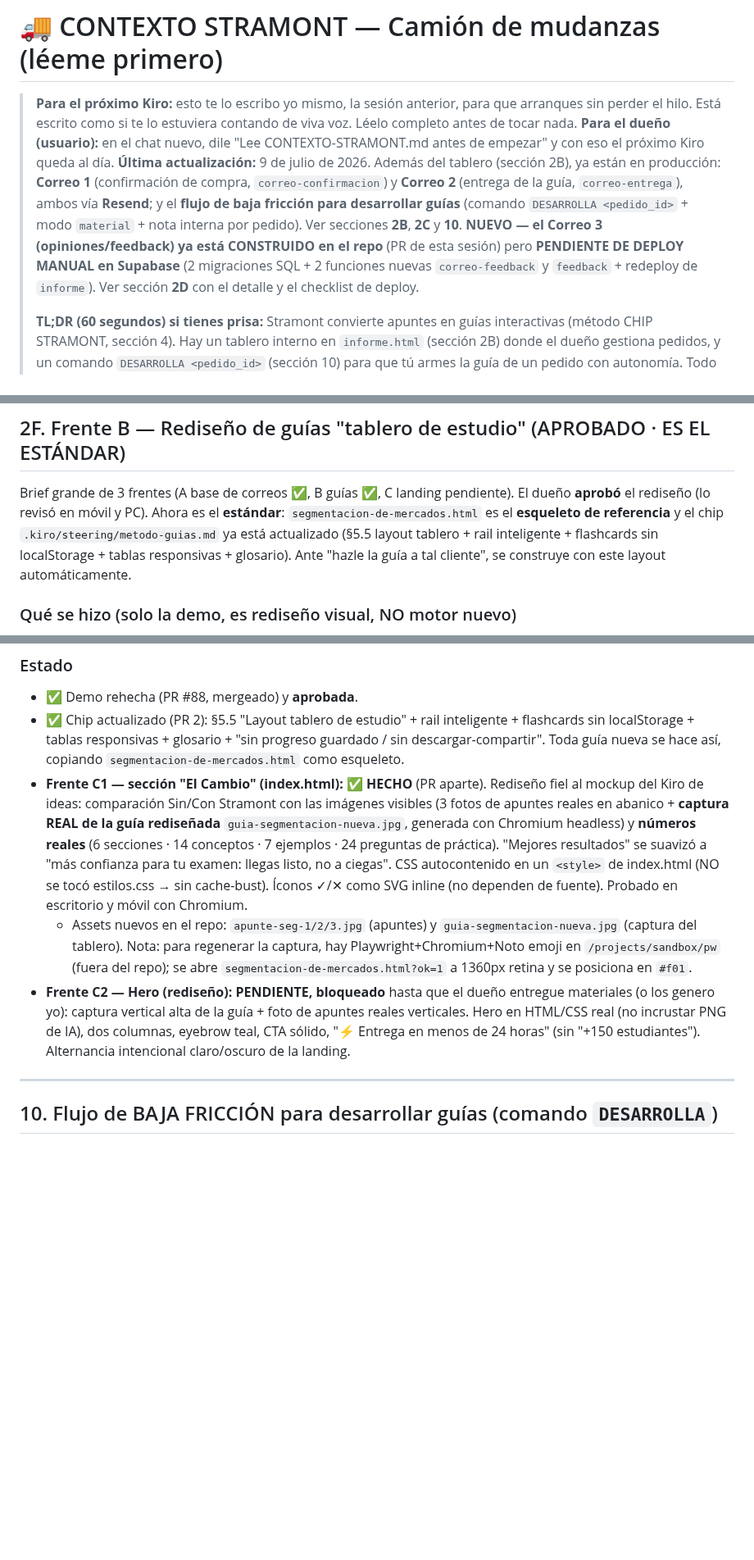
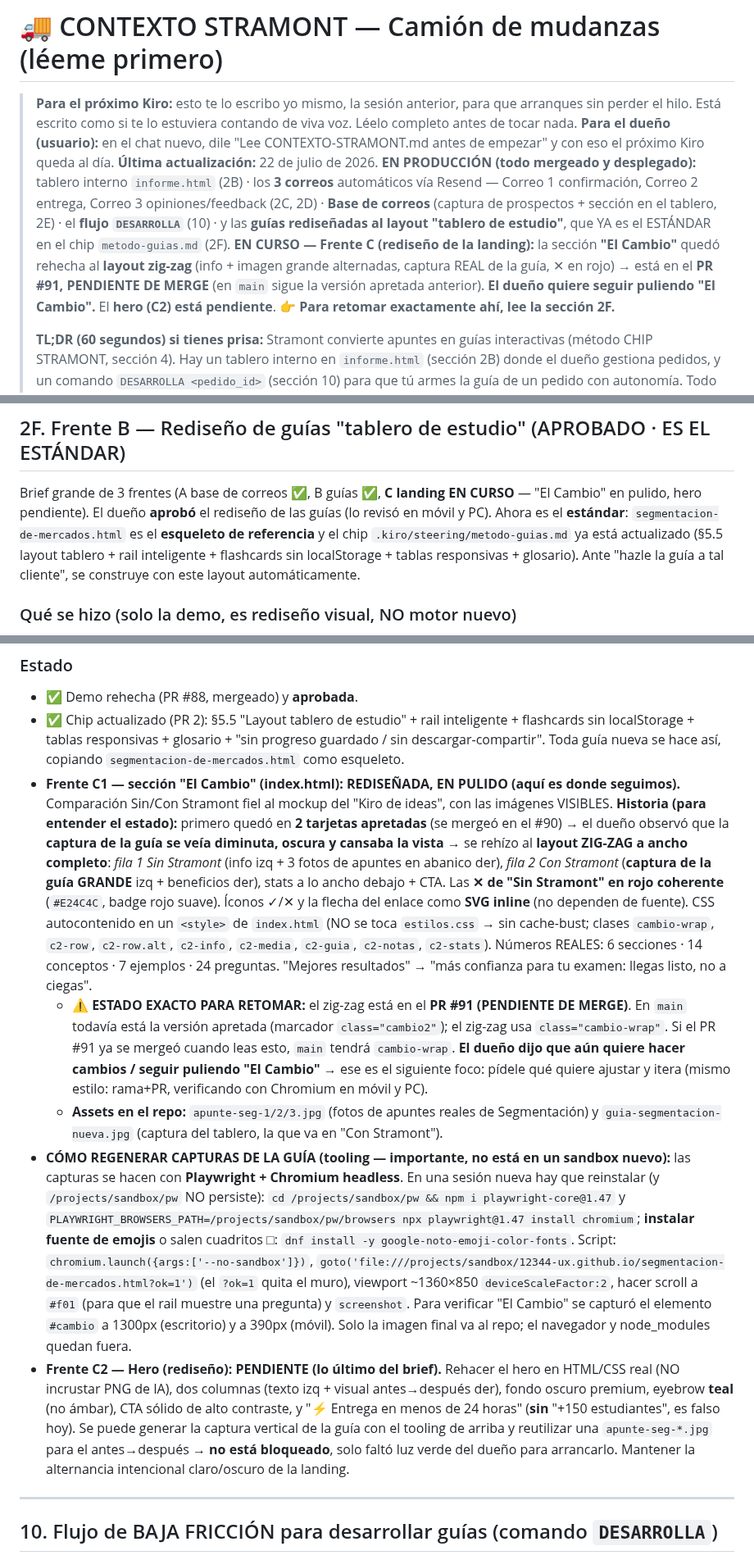
Before and after one commit to 12344-ux/12344-ux.github.io, a Markdown page: CONTEXTO-STRAMONT.md, 3 parts joined by grey strips. Shown at 82% size. Rendered like a GitHub page; blank space fills up the shorter version.

Commit message:
Camion de mudanzas: contexto al dia para retomar el Frente C
- Cabecera/TL;DR: estado actual (3 correos + base de correos + guias rediseñadas
  estandar EN PRODUCCION; Frente C landing EN CURSO).
- 2F: historia y ESTADO EXACTO de 'El Cambio' (zig-zag en PR #91 pendiente de merge;
  el dueño quiere seguir puliendo), clases CSS del zig-zag, assets, y el TOOLING
  para regenerar capturas (Playwright+Chromium+Noto emoji, paso a paso). Hero C2 pendiente.
- Roadmap: Correo 3 ya en produccion; foco actual = pulir 'El Cambio' y luego el hero.

```diff
--- a/CONTEXTO-STRAMONT.md
+++ b/CONTEXTO-STRAMONT.md
@@ -2,7 +2,9 @@
 
 > **Para el próximo Kiro:** esto te lo escribo yo mismo, la sesión anterior, para que arranques sin perder el hilo. Está escrito como si te lo estuviera contando de viva voz. Léelo completo antes de tocar nada.
 > **Para el dueño (usuario):** en el chat nuevo, dile "Lee CONTEXTO-STRAMONT.md antes de empezar" y con eso el próximo Kiro queda al día.
-> **Última actualización:** 9 de julio de 2026. Además del tablero (sección 2B), ya están en producción: **Correo 1** (confirmación de compra, `correo-confirmacion`) y **Correo 2** (entrega de la guía, `correo-entrega`), ambos vía **Resend**; y el **flujo de baja fricción para desarrollar guías** (comando `DESARROLLA <pedido_id>` + modo `material` + nota interna por pedido). Ver secciones **2B**, **2C** y **10**. **NUEVO — el Correo 3 (opiniones/feedback) ya está CONSTRUIDO en el repo** (PR de esta sesión) pero **PENDIENTE DE DEPLOY MANUAL en Supabase** (2 migraciones SQL + 2 funciones nuevas `correo-feedback` y `feedback` + redeploy de `informe`). Ver sección **2D** con el detalle y el checklist de deploy.
+> **Última actualización:** 22 de julio de 2026.
+> **EN PRODUCCIÓN (todo mergeado y desplegado):** tablero interno `informe.html` (2B) · los **3 correos** automáticos vía Resend — Correo 1 confirmación, Correo 2 entrega, Correo 3 opiniones/feedback (2C, 2D) · **Base de correos** (captura de prospectos + sección en el tablero, 2E) · el **flujo `DESARROLLA`** (10) · y las **guías rediseñadas al layout "tablero de estudio"**, que YA es el ESTÁNDAR en el chip `metodo-guias.md` (2F).
+> **EN CURSO — Frente C (rediseño de la landing):** la sección **"El Cambio"** quedó rehecha al **layout zig-zag** (info + imagen grande alternadas, captura REAL de la guía, ✕ en rojo) → está en el **PR #91, PENDIENTE DE MERGE** (en `main` sigue la versión apretada anterior). **El dueño quiere seguir puliendo "El Cambio".** El **hero (C2) está pendiente**. 👉 **Para retomar exactamente ahí, lee la sección 2F.**
 >
 > **TL;DR (60 segundos) si tienes prisa:** Stramont convierte apuntes en guías interactivas (método CHIP STRAMONT, sección 4). Hay un tablero interno en `informe.html` (sección 2B) donde el dueño gestiona pedidos, y un comando `DESARROLLA <pedido_id>` (sección 10) para que tú armes la guía de un pedido con autonomía. Todo pago sigue en modo simulación (Wompi real es el pendiente #1, sección 8). Regla de oro: nunca push a `main`, siempre rama+PR (sección 6). Si un merge no se refleja en el sitio tras varios minutos, no es caché — revisa GitHub Actions (sección 6.7).
 >
@@ -185,7 +187,7 @@ La captura NO es inserción pública directa (evita inundación de correos falso
 
 ## 2F. Frente B — Rediseño de guías "tablero de estudio" (APROBADO · ES EL ESTÁNDAR)
 
-Brief grande de 3 frentes (A base de correos ✅, B guías ✅, C landing pendiente). El dueño **aprobó** el rediseño (lo revisó en móvil y PC). Ahora es el **estándar**: `segmentacion-de-mercados.html` es el **esqueleto de referencia** y el chip `.kiro/steering/metodo-guias.md` ya está actualizado (§5.5 layout tablero + rail inteligente + flashcards sin localStorage + tablas responsivas + glosario). Ante "hazle la guía a tal cliente", se construye con este layout automáticamente.
+Brief grande de 3 frentes (A base de correos ✅, B guías ✅, **C landing EN CURSO** — "El Cambio" en pulido, hero pendiente). El dueño **aprobó** el rediseño de las guías (lo revisó en móvil y PC). Ahora es el **estándar**: `segmentacion-de-mercados.html` es el **esqueleto de referencia** y el chip `.kiro/steering/metodo-guias.md` ya está actualizado (§5.5 layout tablero + rail inteligente + flashcards sin localStorage + tablas responsivas + glosario). Ante "hazle la guía a tal cliente", se construye con este layout automáticamente.
 
 ### Qué se hizo (solo la demo, es rediseño visual, NO motor nuevo)
 - **Layout de 3 columnas:** barra superior (logo, título, tiempo estimado, **progreso honesto de scroll** — sin estado guardado), **nav lateral** por secciones (Introducción · Conceptos clave · Ejemplos reales · Preguntas de práctica · Plan de repaso · Glosario; hamburguesa + drawer en móvil), y **rail derecho "Activa tu aprendizaje"** que en móvil se vuelve **barra inferior plegable**.
@@ -199,9 +201,11 @@ Brief grande de 3 frentes (A base de correos ✅, B guías ✅, C landing pendie
 ### Estado
 - ✅ Demo rehecha (PR #88, mergeado) y **aprobada**.
 - ✅ Chip actualizado (PR 2): §5.5 "Layout tablero de estudio" + rail inteligente + flashcards sin localStorage + tablas responsivas + glosario + "sin progreso guardado / sin descargar-compartir". Toda guía nueva se hace así, copiando `segmentacion-de-mercados.html` como esqueleto.
-- **Frente C1 — sección "El Cambio" (index.html): ✅ HECHO** (PR aparte). Rediseño fiel al mockup del Kiro de ideas: comparación Sin/Con Stramont con las imágenes visibles (3 fotos de apuntes reales en abanico + **captura REAL de la guía rediseñada** `guia-segmentacion-nueva.jpg`, generada con Chromium headless) y **números reales** (6 secciones · 14 conceptos · 7 ejemplos · 24 preguntas de práctica). "Mejores resultados" se suavizó a "más confianza para tu examen: llegas listo, no a ciegas". CSS autocontenido en un `<style>` de index.html (NO se tocó estilos.css → sin cache-bust). Íconos ✓/✕ como SVG inline (no dependen de fuente). Probado en escritorio y móvil con Chromium.
-  - Assets nuevos en el repo: `apunte-seg-1/2/3.jpg` (apuntes) y `guia-segmentacion-nueva.jpg` (captura del tablero). Nota: para regenerar la captura, hay Playwright+Chromium+Noto emoji en `/projects/sandbox/pw` (fuera del repo); se abre `segmentacion-de-mercados.html?ok=1` a 1360px retina y se posiciona en `#f01`.
-- **Frente C2 — Hero (rediseño): PENDIENTE, bloqueado** hasta que el dueño entregue materiales (o los genero yo): captura vertical alta de la guía + foto de apuntes reales verticales. Hero en HTML/CSS real (no incrustar PNG de IA), dos columnas, eyebrow teal, CTA sólido, "⚡ Entrega en menos de 24 horas" (sin "+150 estudiantes"). Alternancia intencional claro/oscuro de la landing.
+- **Frente C1 — sección "El Cambio" (index.html): REDISEÑADA, EN PULIDO (aquí es donde seguimos).** Comparación Sin/Con Stramont fiel al mockup del "Kiro de ideas", con las imágenes VISIBLES. **Historia (para entender el estado):** primero quedó en **2 tarjetas apretadas** (se mergeó en el #90) → el dueño observó que la **captura de la guía se veía diminuta, oscura y cansaba la vista** → se rehízo al **layout ZIG-ZAG a ancho completo**: *fila 1 Sin Stramont* (info izq + 3 fotos de apuntes en abanico der), *fila 2 Con Stramont* (**captura de la guía GRANDE** izq + beneficios der), stats a lo ancho debajo + CTA. Las **✕ de "Sin Stramont" en rojo coherente** (`#E24C4C`, badge rojo suave). Íconos ✓/✕ y la flecha del enlace como **SVG inline** (no dependen de fuente). CSS autocontenido en un `<style>` de `index.html` (NO se toca `estilos.css` → sin cache-bust; clases `cambio-wrap`, `c2-row`, `c2-row.alt`, `c2-info`, `c2-media`, `c2-guia`, `c2-notas`, `c2-stats`). Números REALES: 6 secciones · 14 conceptos · 7 ejemplos · 24 preguntas. "Mejores resultados" → "más confianza para tu examen: llegas listo, no a ciegas".
+  - **⚠️ ESTADO EXACTO PARA RETOMAR:** el zig-zag está en el **PR #91 (PENDIENTE DE MERGE)**. En `main` todavía está la versión apretada (marcador `class="cambio2"`); el zig-zag usa `class="cambio-wrap"`. Si el PR #91 ya se mergeó cuando leas esto, `main` tendrá `cambio-wrap`. **El dueño dijo que aún quiere hacer cambios / seguir puliendo "El Cambio"** → ese es el siguiente foco: pídele qué quiere ajustar y itera (mismo estilo: rama+PR, verificando con Chromium en móvil y PC).
+  - **Assets en el repo:** `apunte-seg-1/2/3.jpg` (fotos de apuntes reales de Segmentación) y `guia-segmentacion-nueva.jpg` (captura del tablero, la que va en "Con Stramont").
+- **CÓMO REGENERAR CAPTURAS DE LA GUÍA (tooling — importante, no está en un sandbox nuevo):** las capturas se hacen con **Playwright + Chromium headless**. En una sesión nueva hay que reinstalar (y `/projects/sandbox/pw` NO persiste): `cd /projects/sandbox/pw && npm i playwright-core@1.47` y `PLAYWRIGHT_BROWSERS_PATH=/projects/sandbox/pw/browsers npx playwright@1.47 install chromium`; **instalar fuente de emojis** o salen cuadritos □: `dnf install -y google-noto-emoji-color-fonts`. Script: `chromium.launch({args:['--no-sandbox']})`, `goto('file:///projects/sandbox/12344-ux.github.io/segmentacion-de-mercados.html?ok=1')` (el `?ok=1` quita el muro), viewport ~1360×850 `deviceScaleFactor:2`, hacer scroll a `#f01` (para que el rail muestre una pregunta) y `screenshot`. Para verificar "El Cambio" se capturó el elemento `#cambio` a 1300px (escritorio) y a 390px (móvil). Solo la imagen final va al repo; el navegador y node_modules quedan fuera.
+- **Frente C2 — Hero (rediseño): PENDIENTE (lo último del brief).** Rehacer el hero en HTML/CSS real (NO incrustar PNG de IA), dos columnas (texto izq + visual antes→después der), fondo oscuro premium, eyebrow **teal** (no ámbar), CTA sólido de alto contraste, y "⚡ Entrega en menos de 24 horas" (**sin** "+150 estudiantes", es falso hoy). Se puede generar la captura vertical de la guía con el tooling de arriba y reutilizar una `apunte-seg-*.jpg` para el antes→después → **no está bloqueado**, solo faltó luz verde del dueño para arrancarlo. Mantener la alternancia intencional claro/oscuro de la landing.
 
 ---
 
```
Also changed, not shown: other parts of CONTEXTO-STRAMONT.md (+2 -1 lines).
